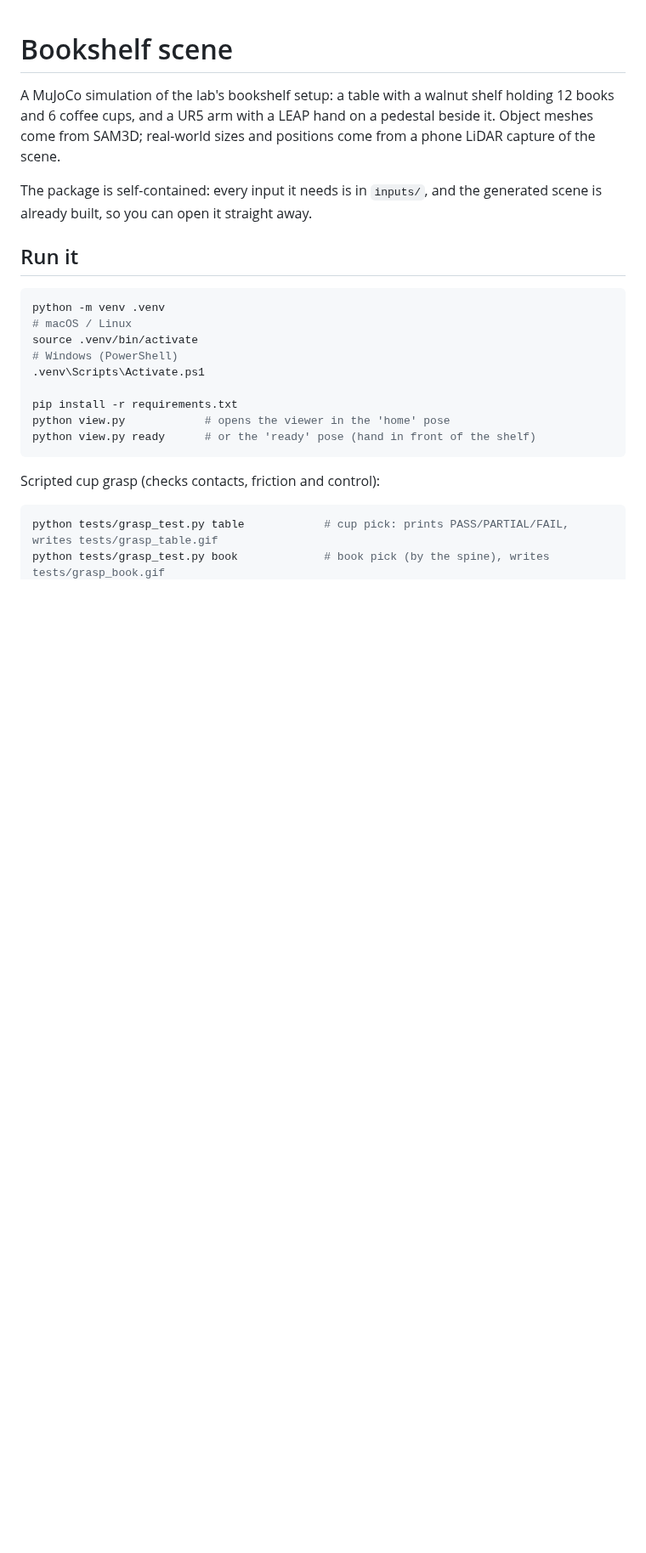
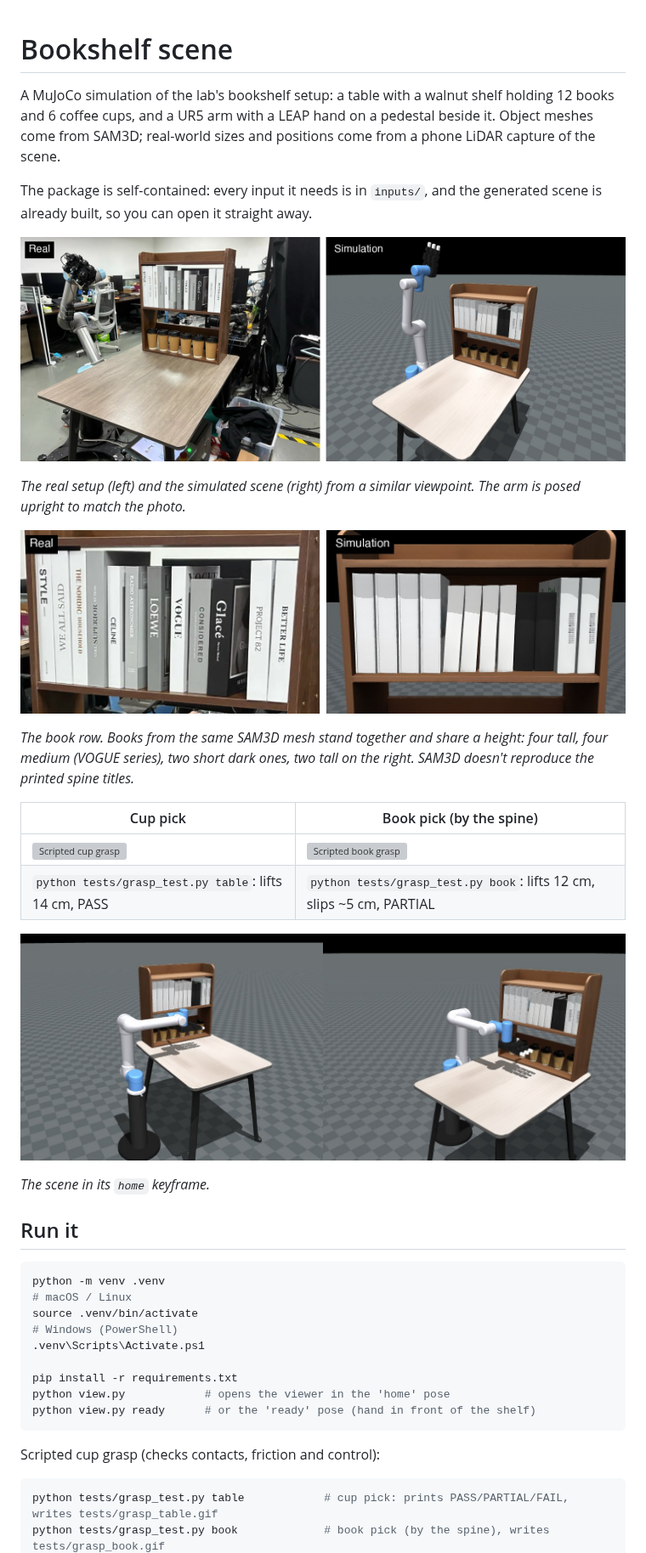
Before and after one commit to Muyang-Shi/bookshelf-scene, a Markdown page: README.md, the part around one of its changes. Shown at 85% size. Drawn GitHub-style; pictures changed too: docs/images/books_real_vs_sim.jpg (added), docs/images/real_vs_sim.jpg (added), docs/images/scene_overview.jpg (added); blank space fills up the shorter version; grey boxes are pictures that could not be loaded.

Commit message:
README: add real-vs-sim comparisons, grasp animations and overview images
- docs/images/real_vs_sim.jpg: reference photo next to a render from a
  matching viewpoint (arm posed upright as in the photo)
- docs/images/books_real_vs_sim.jpg: book row close-up, real and simulated
- docs/images/grasp_cup.gif, grasp_book.gif: the scripted grasp tests
- docs/images/scene_overview.jpg, capture_topdown.jpg: home keyframe and
  what measure_scan.py fits in the capture
- .gitignore: keep ignoring regenerated GIFs, except the README's

Co-Authored-By: Claude Opus 5.5 <noreply@anthropic.com>

```diff
--- a/README.md
+++ b/README.md
@@ -6,6 +6,26 @@ real-world sizes and positions come from a phone LiDAR capture of the scene.
 
 The package is self-contained: every input it needs is in `inputs/`, and the generated scene is
 already built, so you can open it straight away.
+
+![Real setup and simulation from a matching viewpoint](docs/images/real_vs_sim.jpg)
+
+*The real setup (left) and the simulated scene (right) from a similar viewpoint. The arm is posed
+upright to match the photo.*
+
+![Book row, real and simulated](docs/images/books_real_vs_sim.jpg)
+
+*The book row. Books from the same SAM3D mesh stand together and share a height: four tall, four
+medium (VOGUE series), two short dark ones, two tall on the right. SAM3D doesn't reproduce the
+printed spine titles.*
+
+| Cup pick | Book pick (by the spine) |
+|---|---|
+| ![Scripted cup grasp](docs/images/grasp_cup.gif) | ![Scripted book grasp](docs/images/grasp_book.gif) |
+| `python tests/grasp_test.py table`: lifts 14 cm, PASS | `python tests/grasp_test.py book`: lifts 12 cm, slips ~5 cm, PARTIAL |
+
+![Scene overview, two views](docs/images/scene_overview.jpg)
+
+*The scene in its `home` keyframe.*
 
 ## Run it
 
```
Also changed, not shown: other parts of README.md (+6 -1 lines), docs/images/capture_topdown.jpg (added), 3 other files.
